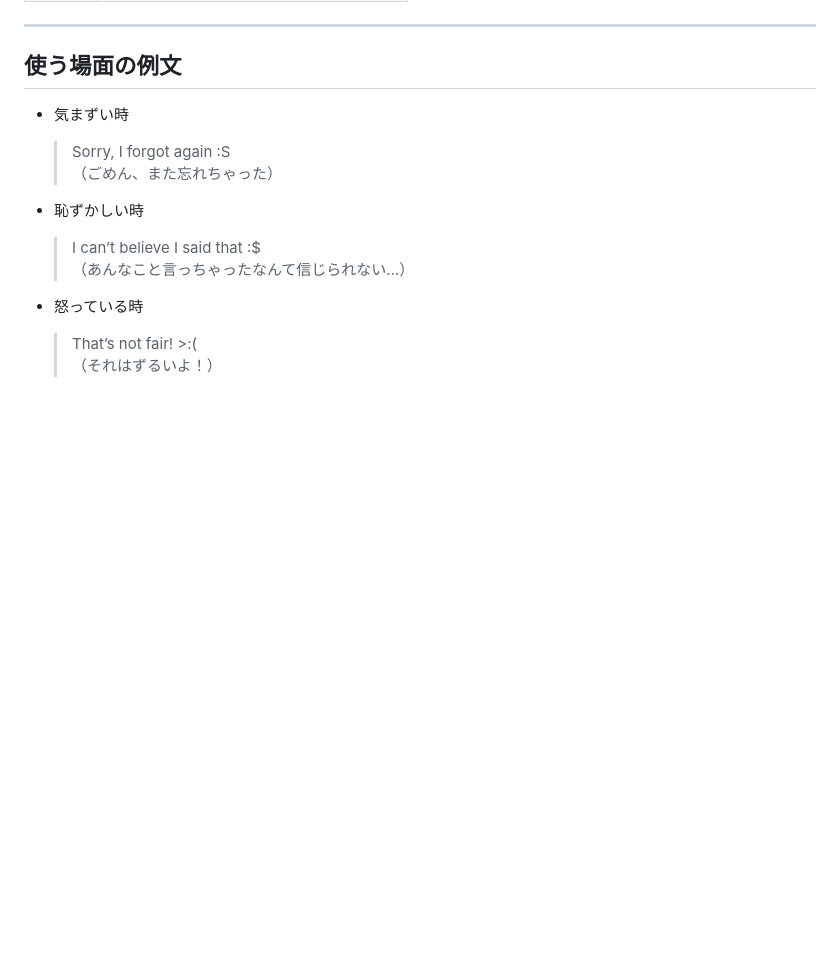
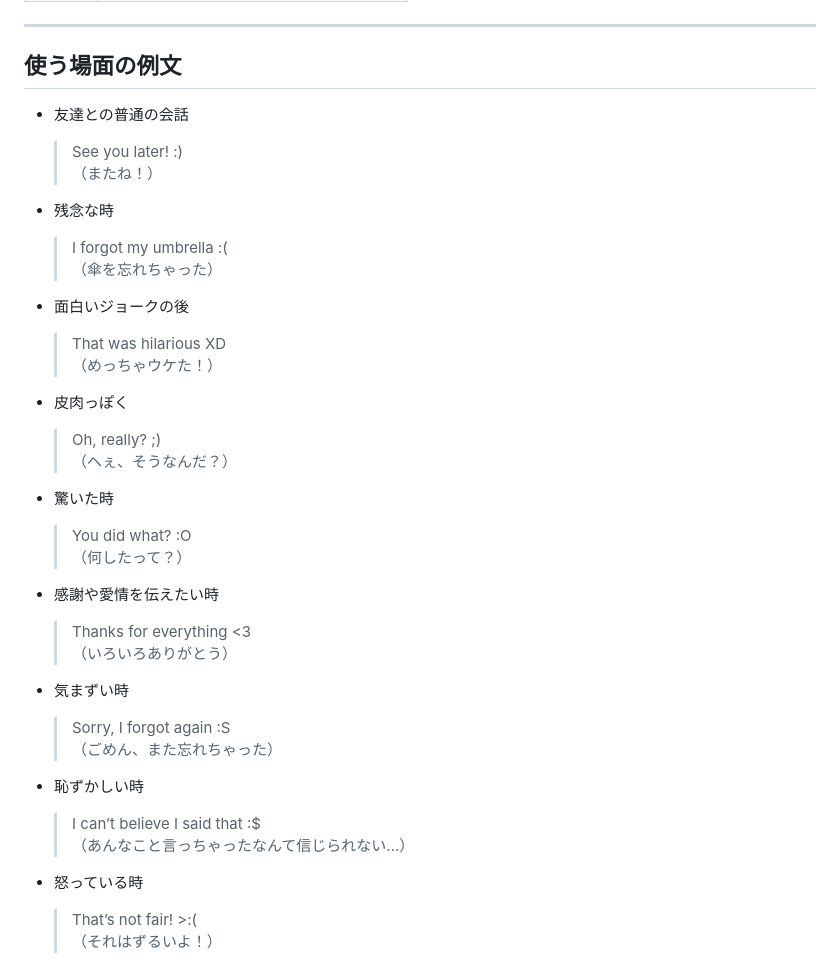
Before and after one commit to Rino-program/WtMWs, a Markdown page: american-emoticons-list.md, the part around the change. GitHub-like rendering; blank space fills up the shorter version.

```diff
--- a/american-emoticons-list_Version2.md
+++ b/american-emoticons-list.md
@@ -34,6 +34,30 @@
 ---
 
 ## 使う場面の例文
+
+- 友達との普通の会話
+  > See you later! :)
+  （またね！）
+
+- 残念な時
+  > I forgot my umbrella :(
+  （傘を忘れちゃった）
+
+- 面白いジョークの後
+  > That was hilarious XD
+  （めっちゃウケた！）
+
+- 皮肉っぽく
+  > Oh, really? ;)
+  （へぇ、そうなんだ？）
+
+- 驚いた時
+  > You did what? :O
+  （何したって？）
+
+- 感謝や愛情を伝えたい時
+  > Thanks for everything <3
+  （いろいろありがとう）
 
 - 気まずい時
   > Sorry, I forgot again :S
```
